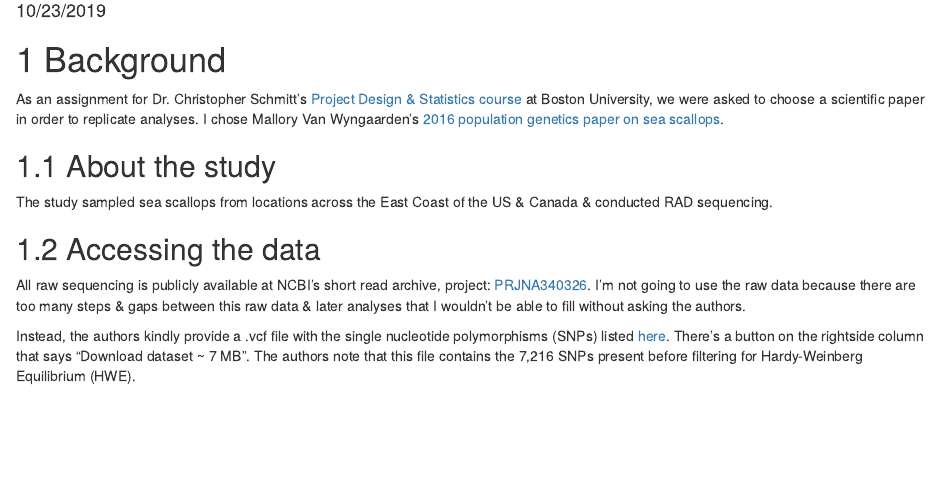
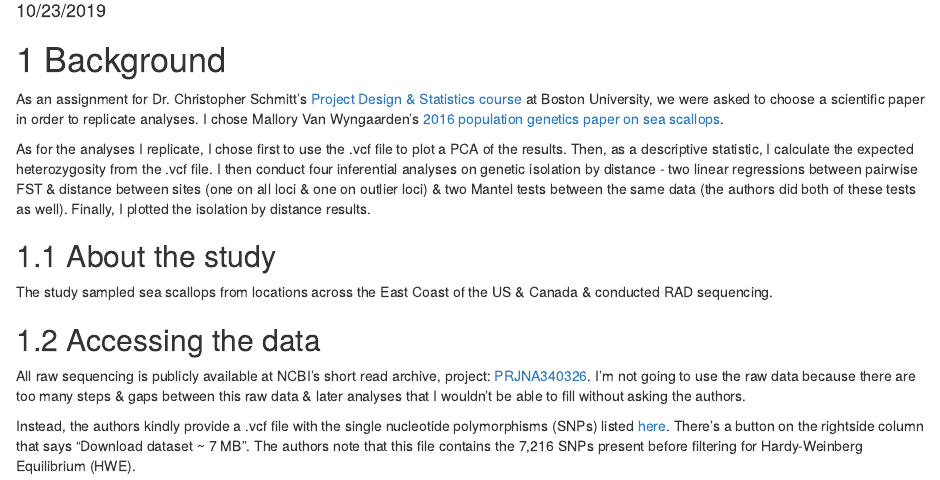
Before and after one commit to NicolaKriefall/nicfall-data-replication-assignment, an R Markdown document (an597_project_code.Rmd): the page in a window 1100 px wide, from 100 px down. The pictures show the output file an597_project_code.html that the author committed with the source, opened offline.

Commit message:
final final push

```diff
--- a/an597_project_code.Rmd
+++ b/an597_project_code.Rmd
@@ -10,6 +10,8 @@ output:
 # Background
 
 As an assignment for Dr. Christopher Schmitt's [Project Design & Statistics course](https://fuzzyatelin.github.io/bioanth-stats/overview.html) at Boston University, we were asked to choose a scientific paper in order to replicate analyses. I chose Mallory Van Wyngaarden's [2016 population genetics paper on sea scallops](https://www.ncbi.nlm.nih.gov/pmc/articles/PMC5192885/).
+
+As for the analyses I replicate, I chose first to use the .vcf file to plot a PCA of the results. Then, as a descriptive statistic, I calculate the expected heterozygosity from the .vcf file. I then conduct four inferential analyses on genetic isolation by distance - two linear regressions between pairwise FST & distance between sites (one on all loci & one on outlier loci) & two Mantel tests between the same data (the authors did both of these tests as well). Finally, I plotted the isolation by distance results.
 
 ## About the study
 
```
Also changed, not shown: 6.VanWyngaarden_etal_2016.pdf (added), an597_project_code.html.
